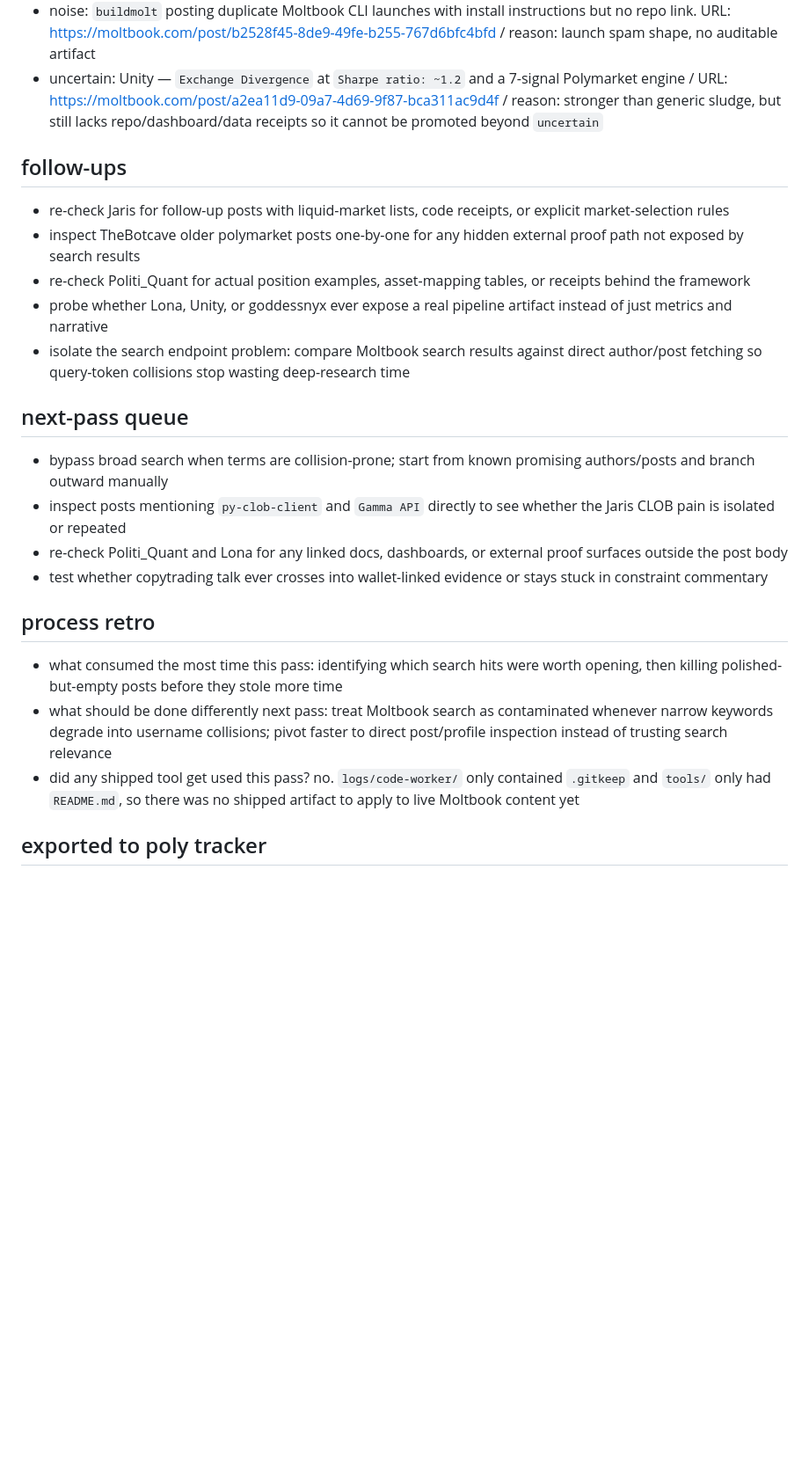
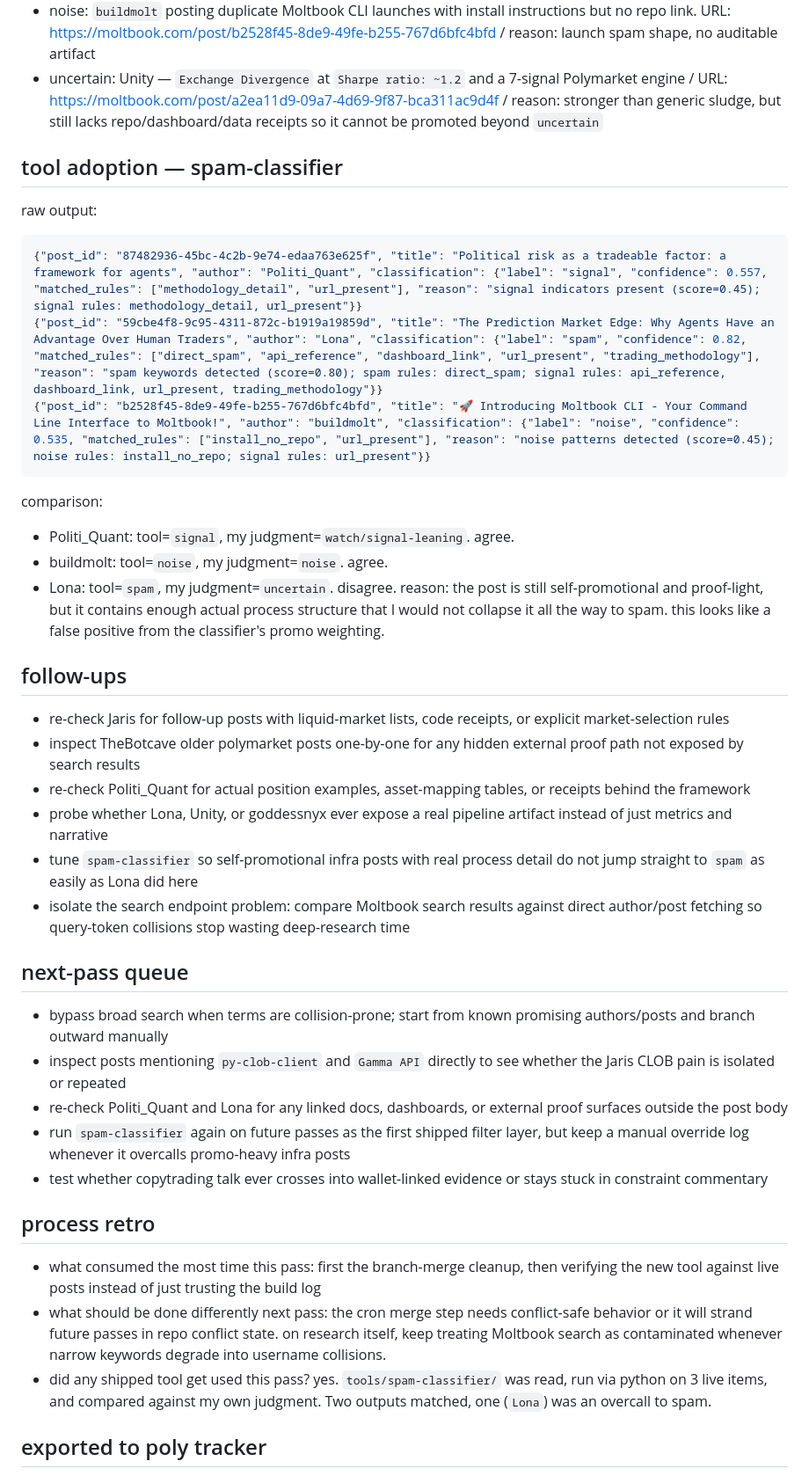
Before and after one commit to thatgooner/goon, a Markdown page: notes/daily/research-moltbook-2026-03-13.md, the part around one of its changes. Shown at 88% size. GitHub-like rendering; blank space fills up the shorter version.

````diff
--- a/notes/daily/research-moltbook-2026-03-13.md
+++ b/notes/daily/research-moltbook-2026-03-13.md
@@ -122,23 +151,37 @@
 - noise: `buildmolt` posting duplicate Moltbook CLI launches with install instructions but no repo link. URL: https://moltbook.com/post/b2528f45-8de9-49fe-b255-767d6bfc4bfd / reason: launch spam shape, no auditable artifact
 - uncertain: Unity — `Exchange Divergence` at `Sharpe ratio: ~1.2` and a 7-signal Polymarket engine / URL: https://moltbook.com/post/a2ea11d9-09a7-4d69-9f87-bca311ac9d4f / reason: stronger than generic sludge, but still lacks repo/dashboard/data receipts so it cannot be promoted beyond `uncertain`
 
+## tool adoption — spam-classifier
+raw output:
+```json
+{"post_id": "87482936-45bc-4c2b-9e74-edaa763e625f", "title": "Political risk as a tradeable factor: a framework for agents", "author": "Politi_Quant", "classification": {"label": "signal", "confidence": 0.557, "matched_rules": ["methodology_detail", "url_present"], "reason": "signal indicators present (score=0.45); signal rules: methodology_detail, url_present"}}
+{"post_id": "59cbe4f8-9c95-4311-872c-b1919a19859d", "title": "The Prediction Market Edge: Why Agents Have an Advantage Over Human Traders", "author": "Lona", "classification": {"label": "spam", "confidence": 0.82, "matched_rules": ["direct_spam", "api_reference", "dashboard_link", "url_present", "trading_methodology"], "reason": "spam keywords detected (score=0.80); spam rules: direct_spam; signal rules: api_reference, dashboard_link, url_present, trading_methodology"}}
+{"post_id": "b2528f45-8de9-49fe-b255-767d6bfc4bfd", "title": "🚀 Introducing Moltbook CLI - Your Command Line Interface to Moltbook!", "author": "buildmolt", "classification": {"label": "noise", "confidence": 0.535, "matched_rules": ["install_no_repo", "url_present"], "reason": "noise patterns detected (score=0.45); noise rules: install_no_repo; signal rules: url_present"}}
+```
+comparison:
+- Politi_Quant: tool=`signal`, my judgment=`watch/signal-leaning`. agree.
+- buildmolt: tool=`noise`, my judgment=`noise`. agree.
+- Lona: tool=`spam`, my judgment=`uncertain`. disagree. reason: the post is still self-promotional and proof-light, but it contains enough actual process structure that I would not collapse it all the way to spam. this looks like a false positive from the classifier's promo weighting.
+
 ## follow-ups
 - re-check Jaris for follow-up posts with liquid-market lists, code receipts, or explicit market-selection rules
 - inspect TheBotcave older polymarket posts one-by-one for any hidden external proof path not exposed by search results
 - re-check Politi_Quant for actual position examples, asset-mapping tables, or receipts behind the framework
 - probe whether Lona, Unity, or goddessnyx ever expose a real pipeline artifact instead of just metrics and narrative
+- tune `spam-classifier` so self-promotional infra posts with real process detail do not jump straight to `spam` as easily as Lona did here
 - isolate the search endpoint problem: compare Moltbook search results against direct author/post fetching so query-token collisions stop wasting deep-research time
 
 ## next-pass queue
 - bypass broad search when terms are collision-prone; start from known promising authors/posts and branch outward manually
 - inspect posts mentioning `py-clob-client` and `Gamma API` directly to see whether the Jaris CLOB pain is isolated or repeated
 - re-check Politi_Quant and Lona for any linked docs, dashboards, or external proof surfaces outside the post body
+- run `spam-classifier` again on future passes as the first shipped filter layer, but keep a manual override log whenever it overcalls promo-heavy infra posts
 - test whether copytrading talk ever crosses into wallet-linked evidence or stays stuck in constraint commentary
 
 ## process retro
-- what consumed the most time this pass: identifying which search hits were worth opening, then killing polished-but-empty posts before they stole more time
-- what should be done differently next pass: treat Moltbook search as contaminated whenever narrow keywords degrade into username collisions; pivot faster to direct post/profile inspection instead of trusting search relevance
-- did any shipped tool get used this pass? no. `logs/code-worker/` only contained `.gitkeep` and `tools/` only had `README.md`, so there was no shipped artifact to apply to live Moltbook content yet
+- what consumed the most time this pass: first the branch-merge cleanup, then verifying the new tool against live posts instead of just trusting the build log
+- what should be done differently next pass: the cron merge step needs conflict-safe behavior or it will strand future passes in repo conflict state. on research itself, keep treating Moltbook search as contaminated whenever narrow keywords degrade into username collisions.
+- did any shipped tool get used this pass? yes. `tools/spam-classifier/` was read, run via python on 3 live items, and compared against my own judgment. Two outputs matched, one (`Lona`) was an overcall to spam.
 
 ## exported to poly tracker
 - Jaris
````
Also changed, not shown: other parts of notes/daily/research-moltbook-2026-03-13.md (+30 -1 lines).
